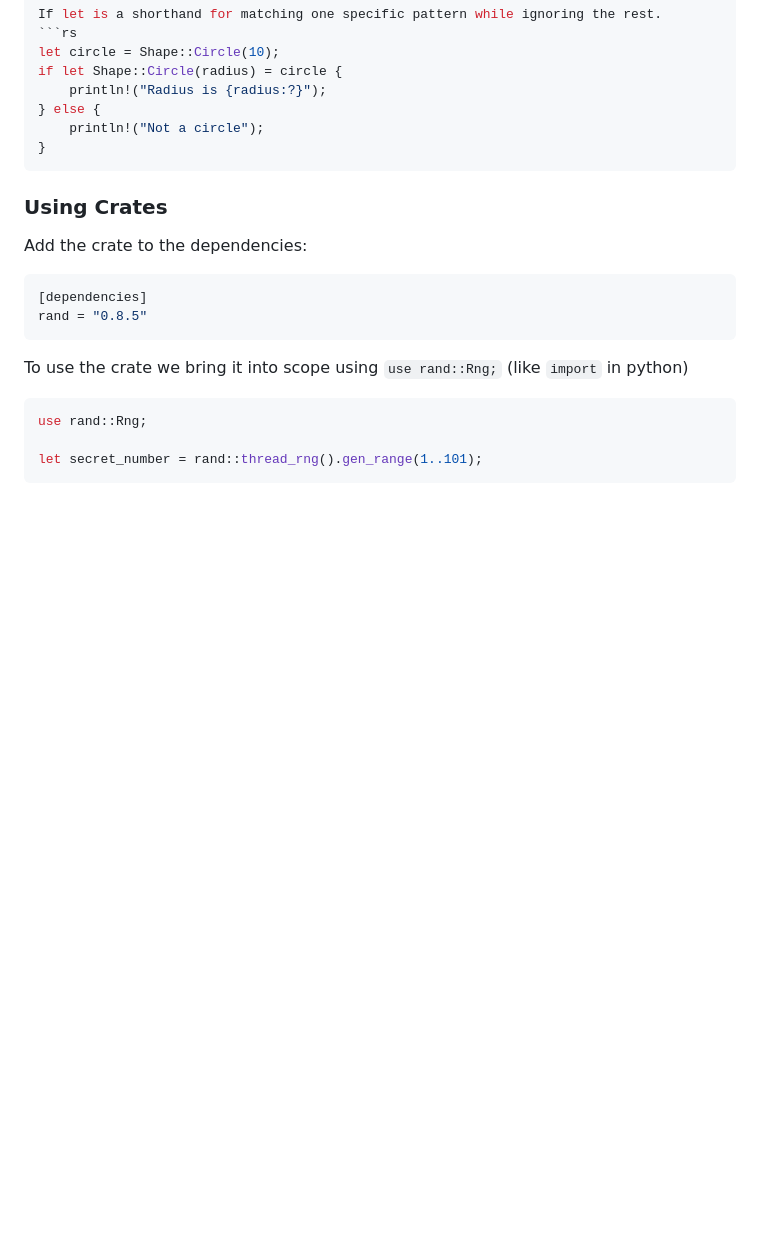
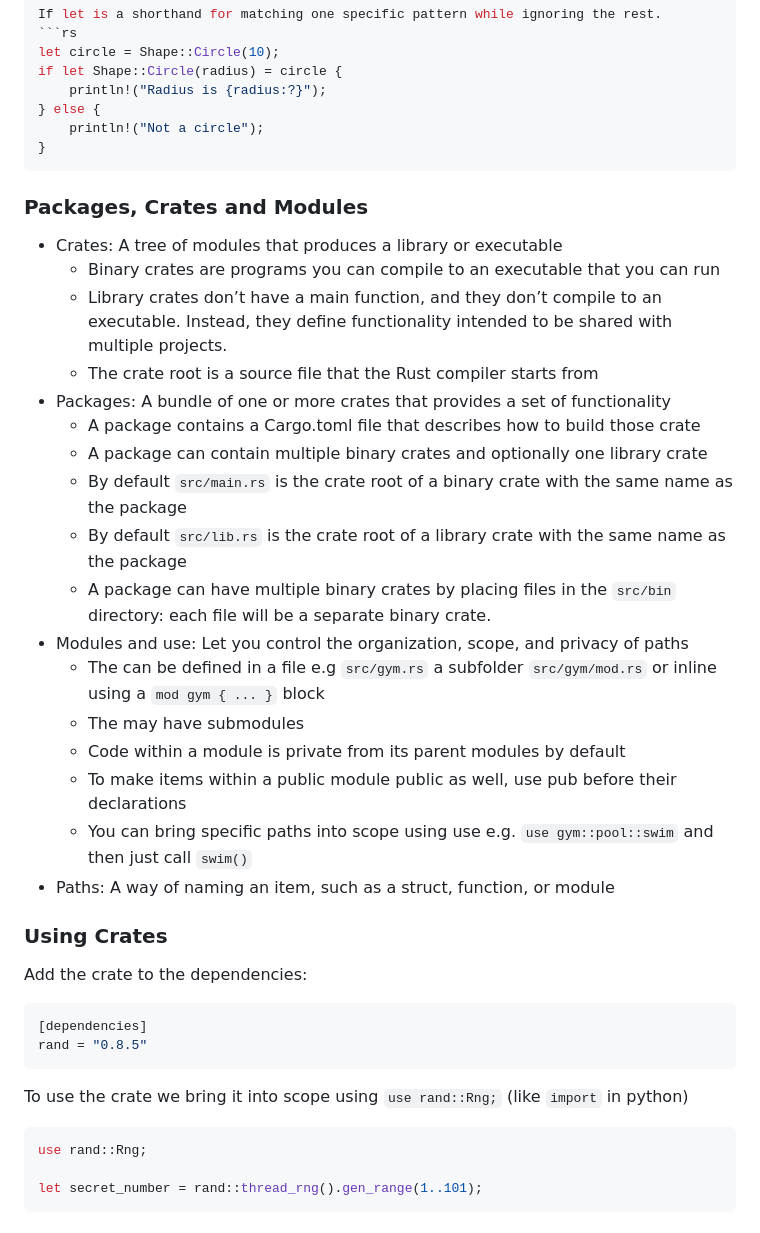
Before and after one commit to simonwardjones/forget-code, a Markdown page: rust/rust-summary.md, the part around the change. Rendered like a GitHub page; blank space fills up the shorter version.

Commit message:
Start notes on modules/creates and packages

````diff
--- a/rust/rust-summary.md
+++ b/rust/rust-summary.md
@@ -381,6 +381,30 @@ if let Shape::Circle(radius) = circle {
 }
 ```
 
+### Packages, Crates and Modules
+
+ - Crates: A tree of modules that produces a library or executable
+   - Binary crates are programs you can compile to an executable that you can run
+   - Library crates don’t have a main function, and they don’t compile to an executable. Instead, they define functionality intended to be shared with multiple projects.
+   - The crate root is a source file that the Rust compiler starts from
+ - Packages: A bundle of one or more crates that provides a set of functionality
+   - A package contains a Cargo.toml file that describes how to build those crate
+   - A package can contain multiple binary crates and optionally one library crate
+   - By default `src/main.rs` is the crate root of a binary crate with the same name as the package
+   - By default `src/lib.rs` is the crate root of a library crate with the same name as the package
+   - A package can have multiple binary crates by placing files in the `src/bin` directory: each file will be a separate binary crate.
+ - Modules and use: Let you control the organization, scope, and privacy of paths
+   - The can be defined in a file e.g `src/gym.rs` a subfolder `src/gym/mod.rs` or inline using a `mod gym { ... }` block
+   - The may have submodules
+   - Code within a module is private from its parent modules by default
+   - To make items within a public module public as well, use pub before their declarations
+   - You can bring specific paths into scope using use e.g. `use gym::pool::swim` and then just call `swim()`
+ - Paths: A way of naming an item, such as a struct, function, or module
+
+
+
+
+
 ### Using Crates
 
 Add the crate to the dependencies:
````
